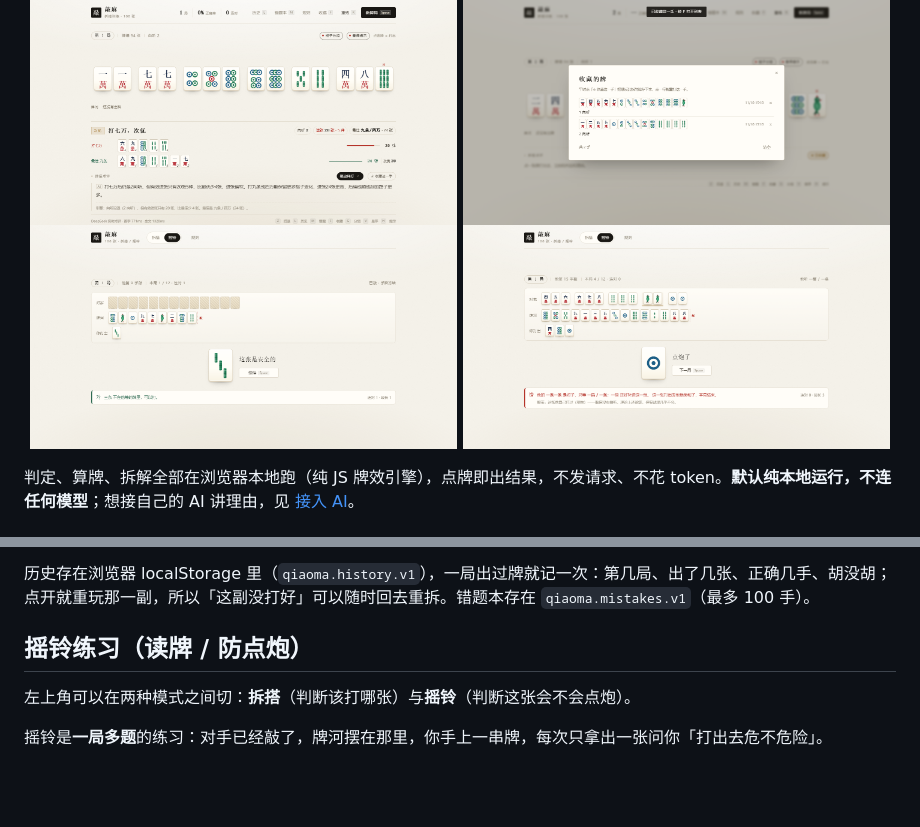
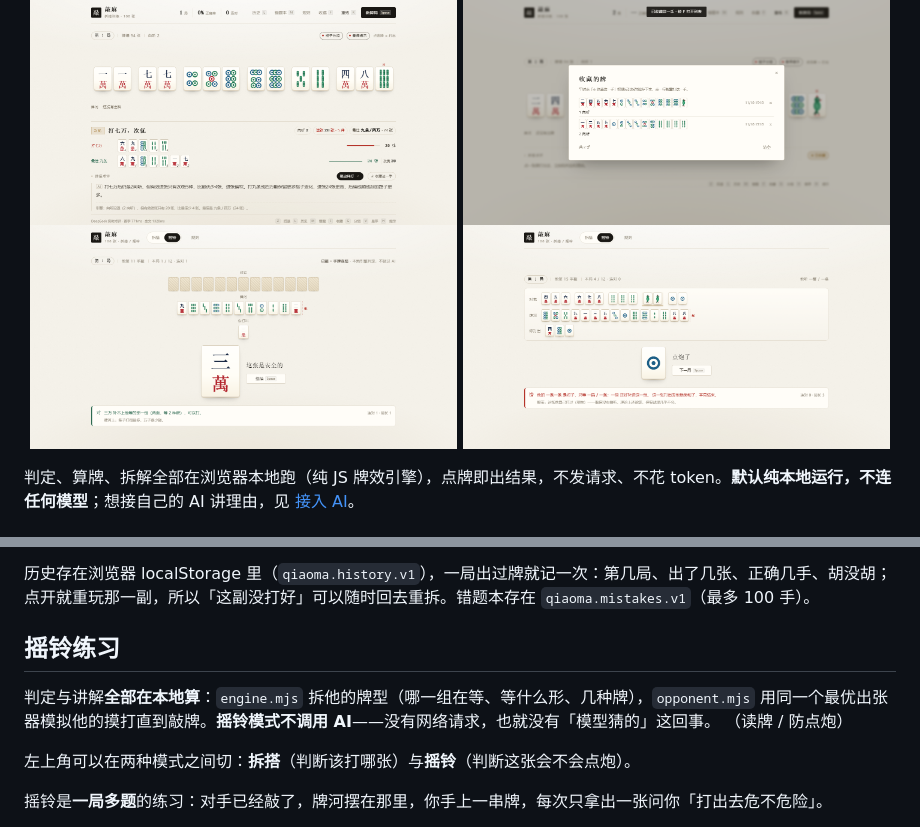
Before and after one commit to Hide0nGrass/qiaoma_trainer, a Markdown page: README.md, 2 parts joined by grey strips. GitHub-like rendering; pictures changed too: docs/screenshot-read-question.png; blank space fills up the shorter version.

```diff
--- a/README.md
+++ b/README.md
@@ -52,7 +52,10 @@ node server.mjs
 
 历史存在浏览器 localStorage 里（`qiaoma.history.v1`），一局出过牌就记一次：第几局、出了几张、正确几手、胡没胡；点开就重玩那一副，所以「这副没打好」可以随时回去重拆。错题本存在 `qiaoma.mistakes.v1`（最多 100 手）。
 
-## 摇铃练习（读牌 / 防点炮）
+## 摇铃练习
+
+判定与讲解**全部在本地算**：`engine.mjs` 拆他的牌型（哪一组在等、等什么形、几种牌），`opponent.mjs` 用同一个最优出张器模拟他的摸打直到敲牌。**摇铃模式不调用 AI**——没有网络请求，也就没有「模型猜的」这回事。
+（读牌 / 防点炮）
 
 左上角可以在两种模式之间切：**拆搭**（判断该打哪张）与**摇铃**（判断这张会不会点炮）。
 
```
Also changed, not shown: docs/screenshot-read-mobile.png (added), 5 other files.
